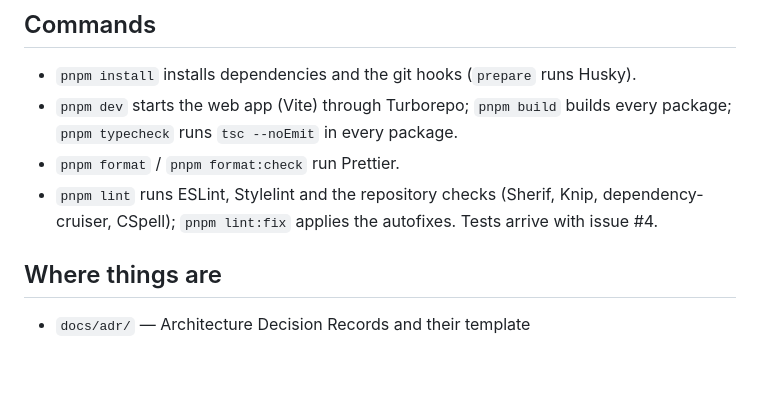
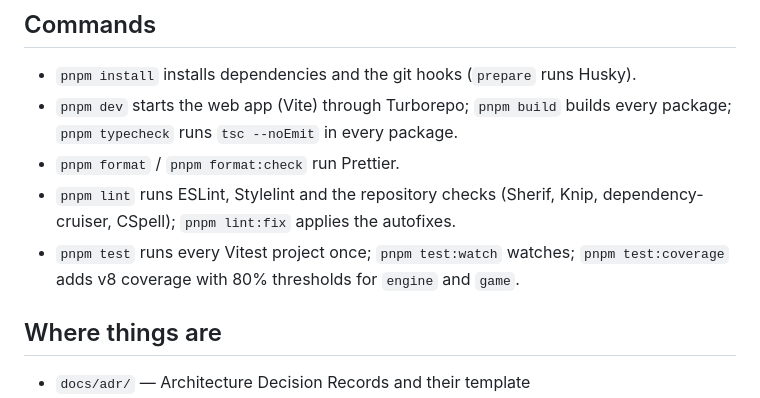
Before and after one commit to nazimajumaniyazova/buzzkill, a Markdown page: CLAUDE.md, the part around the change. Rendered like a GitHub page; blank space fills up the shorter version.

```diff
--- a/CLAUDE.md
+++ b/CLAUDE.md
@@ -50,7 +50,9 @@ Vite consumes it directly, so there is no per-package build step.
   `pnpm typecheck` runs `tsc --noEmit` in every package.
 - `pnpm format` / `pnpm format:check` run Prettier.
 - `pnpm lint` runs ESLint, Stylelint and the repository checks (Sherif, Knip, dependency-cruiser,
-  CSpell); `pnpm lint:fix` applies the autofixes. Tests arrive with issue #4.
+  CSpell); `pnpm lint:fix` applies the autofixes.
+- `pnpm test` runs every Vitest project once; `pnpm test:watch` watches; `pnpm test:coverage` adds
+  v8 coverage with 80% thresholds for `engine` and `game`.
 
 ## Where things are
 
```
Also changed, not shown: CONTRIBUTING.md (+3 -1 lines).
